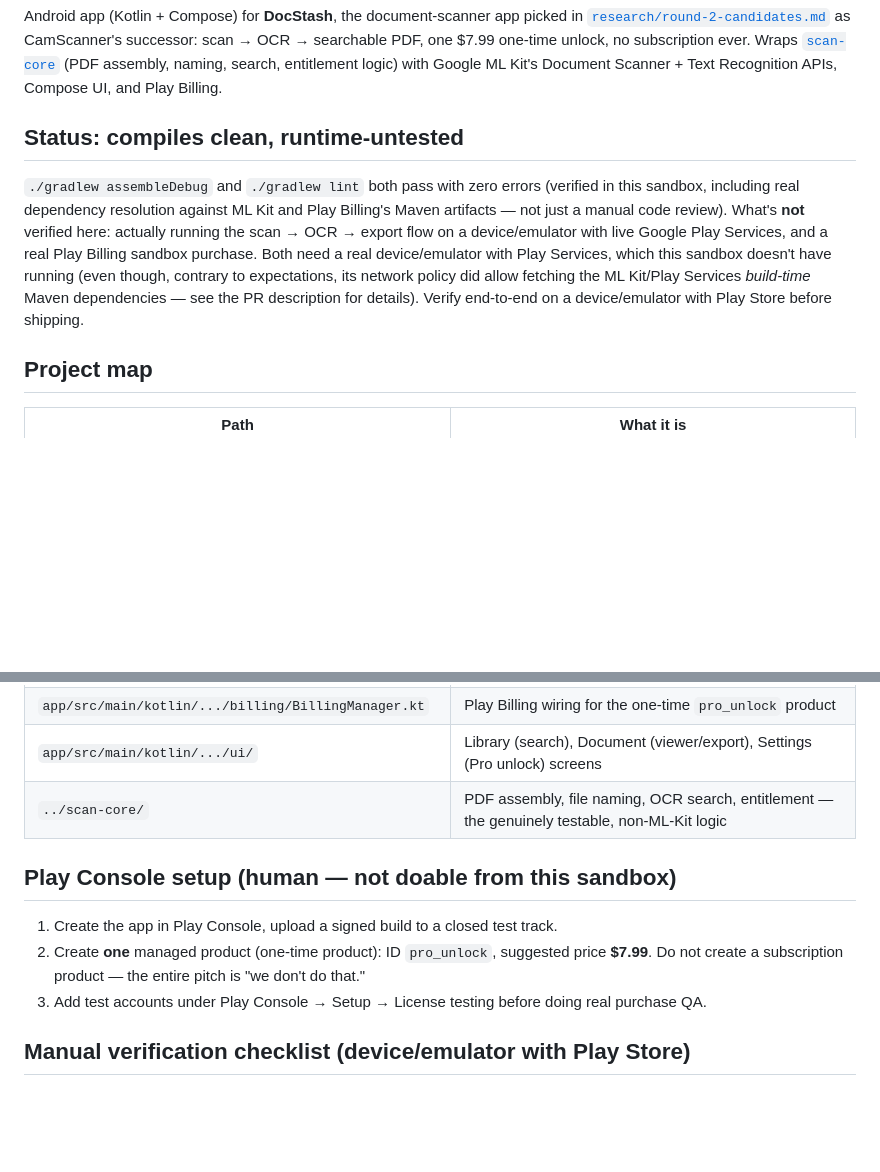
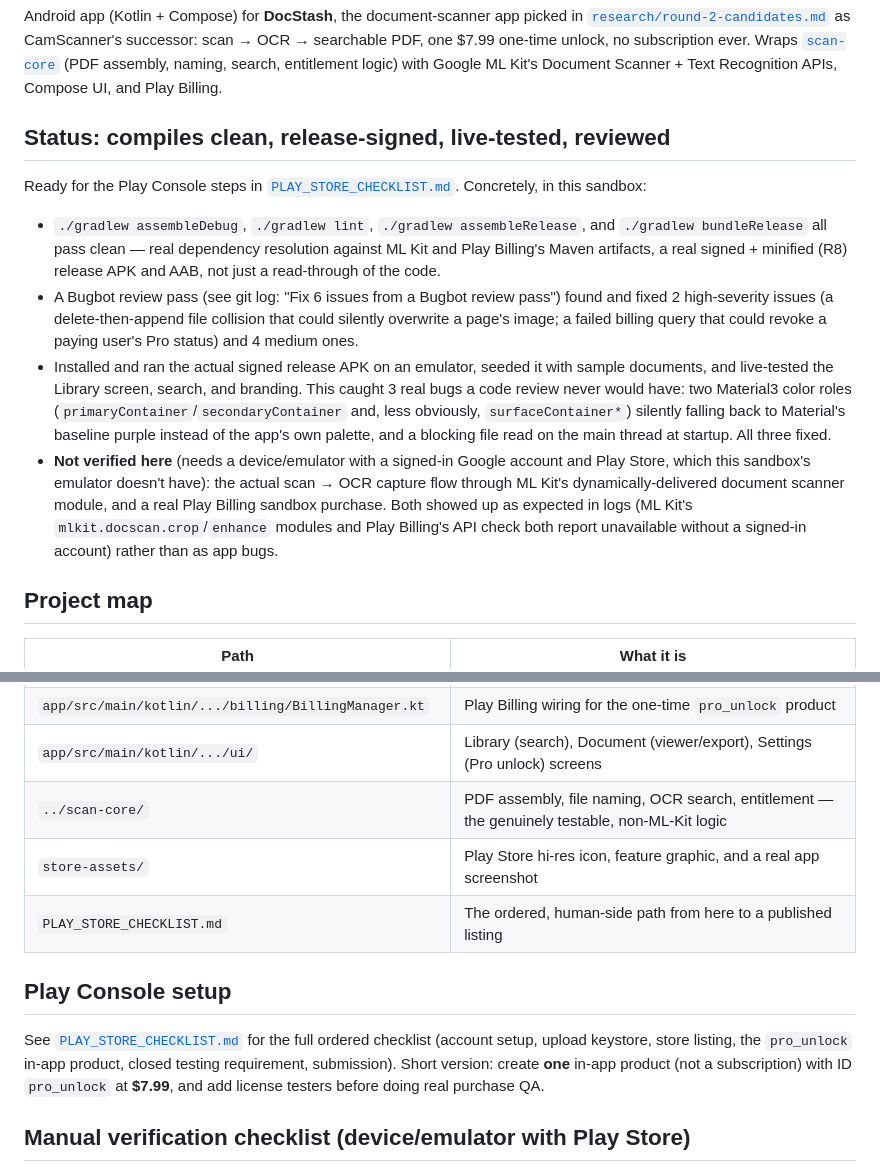
Before and after one commit to sheepdontmoo/Niche-finder, a Markdown page: android-scan/README.md, 2 parts joined by grey strips. GitHub-like rendering; blank space fills up the shorter version.

```diff
--- a/android-scan/README.md
+++ b/android-scan/README.md
@@ -6,16 +6,28 @@ scan → OCR → searchable PDF, one $7.99 one-time unlock, no subscription ever
 [`scan-core`](../scan-core) (PDF assembly, naming, search, entitlement logic) with Google ML Kit's
 Document Scanner + Text Recognition APIs, Compose UI, and Play Billing.
 
-## Status: compiles clean, runtime-untested
+## Status: compiles clean, release-signed, live-tested, reviewed
 
-`./gradlew assembleDebug` and `./gradlew lint` both pass with zero errors (verified in this
-sandbox, including real dependency resolution against ML Kit and Play Billing's Maven artifacts —
-not just a manual code review). What's **not** verified here: actually running the scan → OCR →
-export flow on a device/emulator with live Google Play Services, and a real Play Billing sandbox
-purchase. Both need a real device/emulator with Play Services, which this sandbox doesn't have
-running (even though, contrary to expectations, its network policy did allow fetching the ML
-Kit/Play Services *build-time* Maven dependencies — see the PR description for details). Verify
-end-to-end on a device/emulator with Play Store before shipping.
+Ready for the Play Console steps in [`PLAY_STORE_CHECKLIST.md`](PLAY_STORE_CHECKLIST.md). Concretely,
+in this sandbox:
+
+- `./gradlew assembleDebug`, `./gradlew lint`, `./gradlew assembleRelease`, and
+  `./gradlew bundleRelease` all pass clean — real dependency resolution against ML Kit and Play
+  Billing's Maven artifacts, a real signed + minified (R8) release APK and AAB, not just a
+  read-through of the code.
+- A Bugbot review pass (see git log: "Fix 6 issues from a Bugbot review pass") found and fixed 2
+  high-severity issues (a delete-then-append file collision that could silently overwrite a page's
+  image; a failed billing query that could revoke a paying user's Pro status) and 4 medium ones.
+- Installed and ran the actual signed release APK on an emulator, seeded it with sample documents,
+  and live-tested the Library screen, search, and branding. This caught 3 real bugs a code review
+  never would have: two Material3 color roles (`primaryContainer`/`secondaryContainer` and, less
+  obviously, `surfaceContainer*`) silently falling back to Material's baseline purple instead of the
+  app's own palette, and a blocking file read on the main thread at startup. All three fixed.
+- **Not verified here** (needs a device/emulator with a signed-in Google account and Play Store,
+  which this sandbox's emulator doesn't have): the actual scan → OCR capture flow through ML Kit's
+  dynamically-delivered document scanner module, and a real Play Billing sandbox purchase. Both
+  showed up as expected in logs (ML Kit's `mlkit.docscan.crop`/`enhance` modules and Play Billing's
+  API check both report unavailable without a signed-in account) rather than as app bugs.
 
 ## Project map
 
@@ -27,13 +39,15 @@ end-to-end on a device/emulator with Play Store before shipping.
 | `app/src/main/kotlin/.../billing/BillingManager.kt` | Play Billing wiring for the one-time `pro_unlock` product |
 | `app/src/main/kotlin/.../ui/` | Library (search), Document (viewer/export), Settings (Pro unlock) screens |
 | `../scan-core/` | PDF assembly, file naming, OCR search, entitlement — the genuinely testable, non-ML-Kit logic |
+| `store-assets/` | Play Store hi-res icon, feature graphic, and a real app screenshot |
+| `PLAY_STORE_CHECKLIST.md` | The ordered, human-side path from here to a published listing |
 
-## Play Console setup (human — not doable from this sandbox)
+## Play Console setup
 
-1. Create the app in Play Console, upload a signed build to a closed test track.
-2. Create **one** managed product (one-time product): ID `pro_unlock`, suggested price **$7.99**.
-   Do not create a subscription product — the entire pitch is "we don't do that."
-3. Add test accounts under Play Console → Setup → License testing before doing real purchase QA.
+See [`PLAY_STORE_CHECKLIST.md`](PLAY_STORE_CHECKLIST.md) for the full ordered checklist (account
+setup, upload keystore, store listing, the `pro_unlock` in-app product, closed testing requirement,
+submission). Short version: create **one** in-app product (not a subscription) with ID `pro_unlock`
+at **$7.99**, and add license testers before doing real purchase QA.
 
 ## Manual verification checklist (device/emulator with Play Store)
 
```
Also changed, not shown: android-scan/PLAY_STORE_CHECKLIST.md (added, +154 -0 lines).
